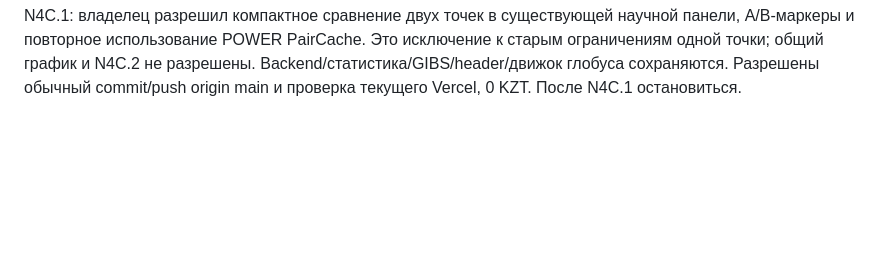
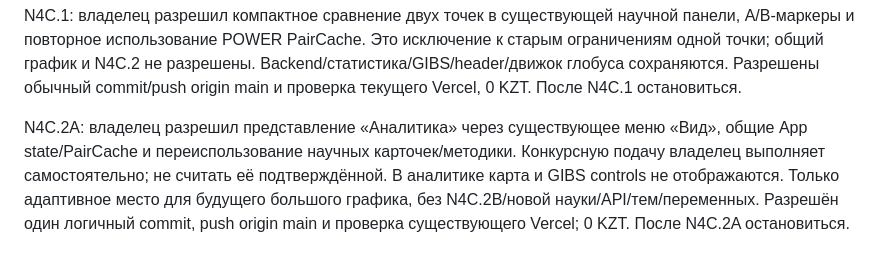
Before and after one commit to adilmadiuli596-spec/Nasa-space-app-2026, a Markdown page: AGENTS.md, the part around the change. GitHub-like rendering; blank space fills up the shorter version.

```diff
--- a/AGENTS.md
+++ b/AGENTS.md
@@ -30,3 +30,5 @@ N4B.1: владелец разрешил UX компактного меню сл
 N4B.2: владелец разрешил перестановку существующих компонентов по схеме и отдельно уточнил сохранение полноэкранной карты с плавающими панелями, без деления экрана. Header сверху, инструменты слева, анализ справа, time/legend ниже. Допустим camera padding/overview zoom без изменения выбранных координат. Научные API/данные/кэш/статистика сохраняются. Разрешены обычный push origin main и проверка существующего Vercel, 0 KZT. После N4B.2 остановиться.
 
 N4C.1: владелец разрешил компактное сравнение двух точек в существующей научной панели, A/B-маркеры и повторное использование POWER PairCache. Это исключение к старым ограничениям одной точки; общий график и N4C.2 не разрешены. Backend/статистика/GIBS/header/движок глобуса сохраняются. Разрешены обычный commit/push origin main и проверка текущего Vercel, 0 KZT. После N4C.1 остановиться.
+
+N4C.2A: владелец разрешил представление «Аналитика» через существующее меню «Вид», общие App state/PairCache и переиспользование научных карточек/методики. Конкурсную подачу владелец выполняет самостоятельно; не считать её подтверждённой. В аналитике карта и GIBS controls не отображаются. Только адаптивное место для будущего большого графика, без N4C.2B/новой науки/API/тем/переменных. Разрешён один логичный commit, push origin main и проверка существующего Vercel; 0 KZT. После N4C.2A остановиться.
```
Also changed, not shown: docs/N4C2A_ANALYTICS.md (added, +20 -0 lines), docs/PROGRESS.md (+2 -0 lines), docs/screenshots/n4c2a-analytics-desktop.png (added), docs/screenshots/n4c2a-analytics-mobile.png (added), 6 other files.
